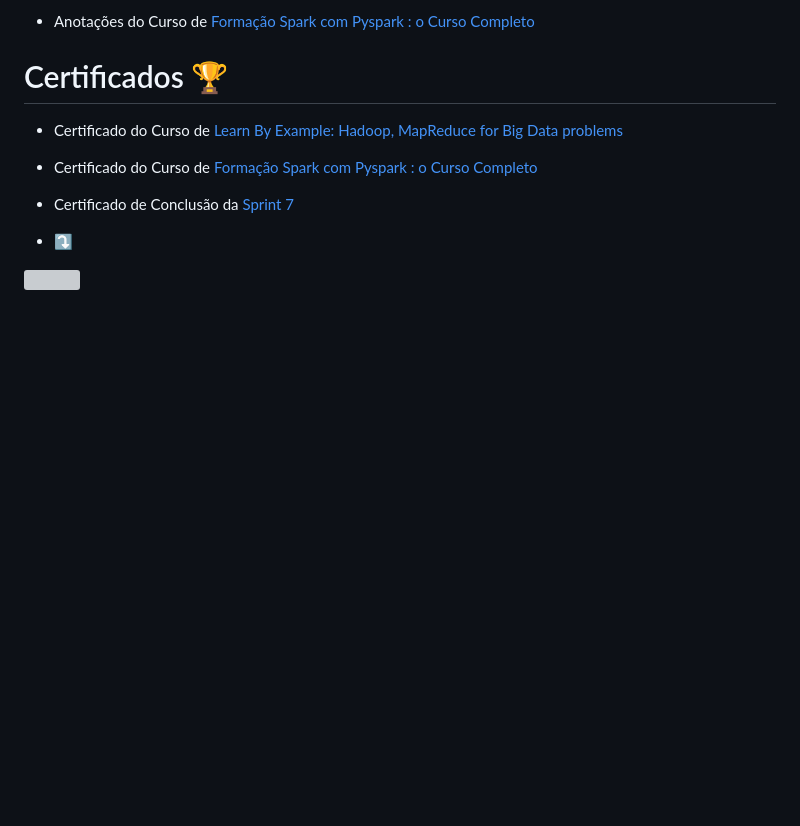
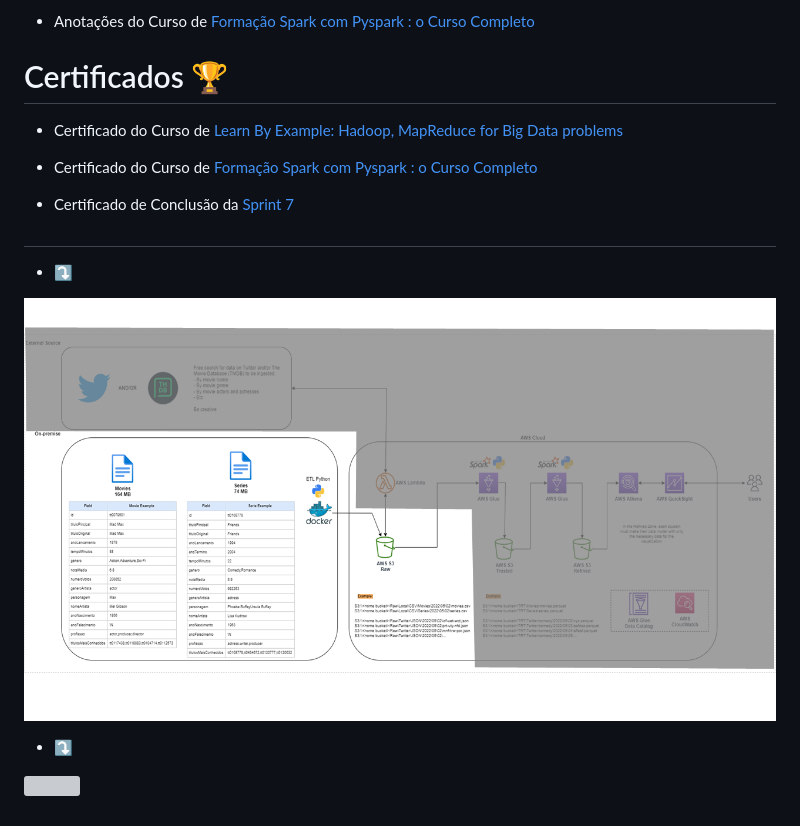
Before and after one commit to MarlosIgor/Marlos-Igor-Compass.UOL, a Markdown page: Sprint 7/README.md, the part around the change. GitHub-like rendering; pictures changed too: Sprint 7/image/pf-1.png (added); blank space fills up the shorter version; grey boxes are pictures that could not be loaded.

```diff
--- a/Sprint 7/README.md
+++ b/Sprint 7/README.md
@@ -37,6 +37,13 @@
 [Sprint 7](https://www.udemy.com/certificate/UC-2400221c-e392-41fc-a551-f4475a6fa0ee/)
 
 
+#
+
+
+- ⤵
+
+![](image/pf-1.png)
+
 - ⤵
 
 ![](https://crossroadelf.com/assets/img/spark-crossroadelf.jpg)
```
Also changed, not shown: README.md (+2 -1 lines), Sprint 8/README.md (added, +41 -0 lines), 12 other files.
